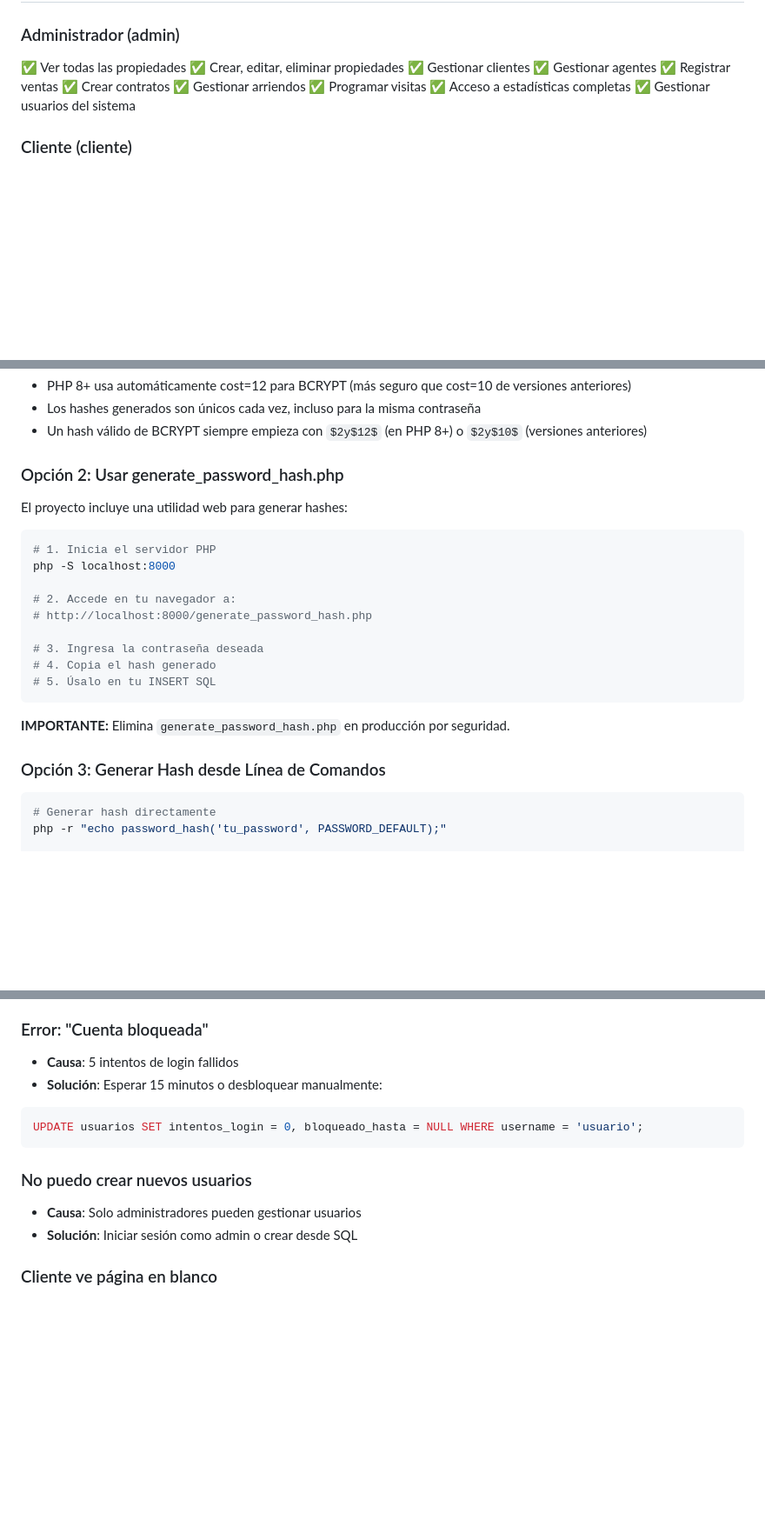
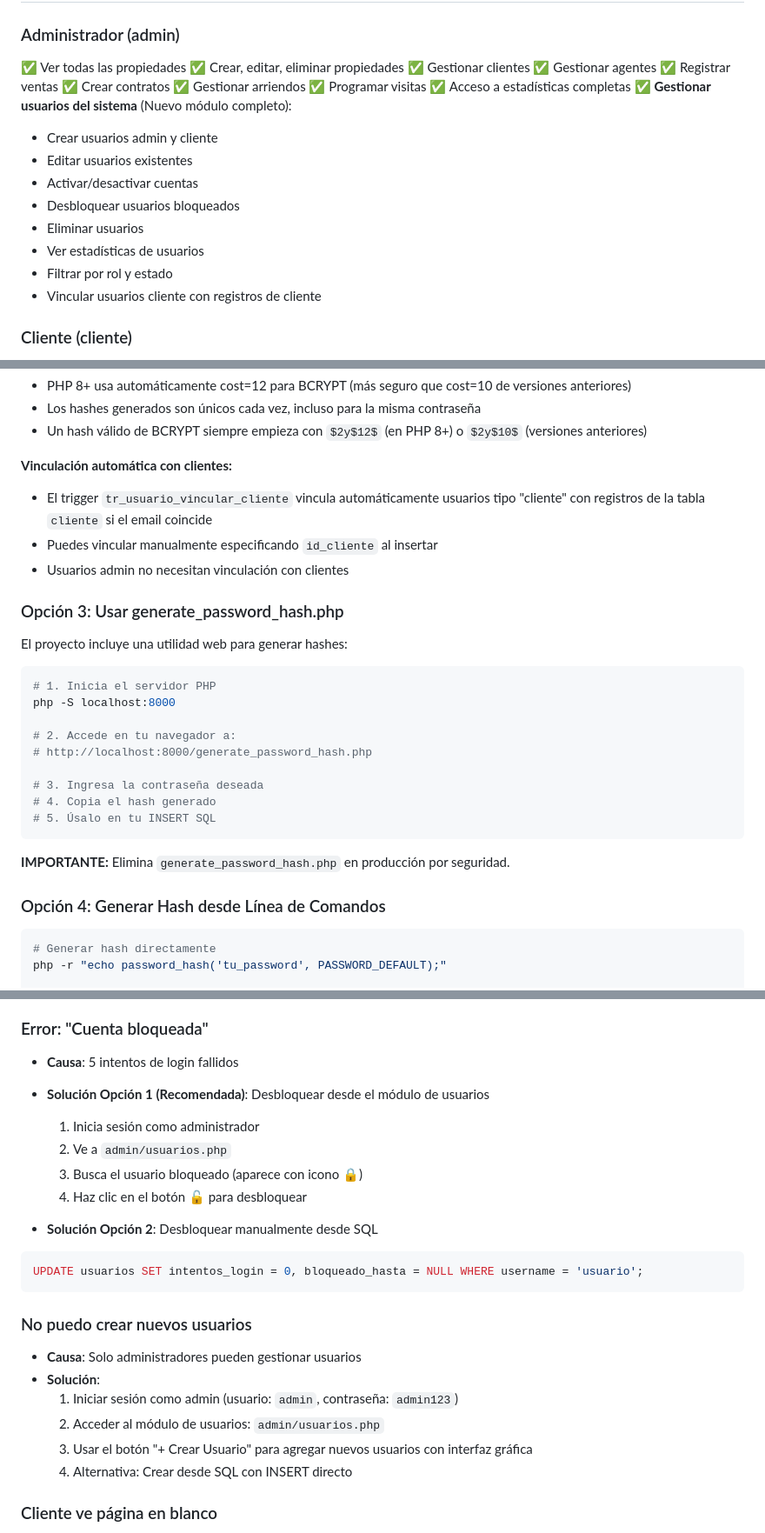
Before and after one commit to perezjair94/real-state-jose, a Markdown page: INSTRUCCIONES_LOGIN.md, 3 parts joined by grey strips. Shown at 87% size. Rendered like a GitHub page; blank space fills up the shorter version.

````diff
--- a/INSTRUCCIONES_LOGIN.md
+++ b/INSTRUCCIONES_LOGIN.md
@@ -124,7 +128,15 @@ La tabla `usuarios` debe contener:
 ✅ Gestionar arriendos
 ✅ Programar visitas
 ✅ Acceso a estadísticas completas
-✅ Gestionar usuarios del sistema
+✅ **Gestionar usuarios del sistema** (Nuevo módulo completo):
+   - Crear usuarios admin y cliente
+   - Editar usuarios existentes
+   - Activar/desactivar cuentas
+   - Desbloquear usuarios bloqueados
+   - Eliminar usuarios
+   - Ver estadísticas de usuarios
+   - Filtrar por rol y estado
+   - Vincular usuarios cliente con registros de cliente
 
 ### Cliente (cliente)
 ✅ Ver propiedades disponibles
@@ -204,7 +273,12 @@ VALUES (
 - Los hashes generados son únicos cada vez, incluso para la misma contraseña
 - Un hash válido de BCRYPT siempre empieza con `$2y$12$` (en PHP 8+) o `$2y$10$` (versiones anteriores)
 
-### Opción 2: Usar generate_password_hash.php
+**Vinculación automática con clientes:**
+- El trigger `tr_usuario_vincular_cliente` vincula automáticamente usuarios tipo "cliente" con registros de la tabla `cliente` si el email coincide
+- Puedes vincular manualmente especificando `id_cliente` al insertar
+- Usuarios admin no necesitan vinculación con clientes
+
+### Opción 3: Usar generate_password_hash.php
 
 El proyecto incluye una utilidad web para generar hashes:
 
@@ -222,7 +296,7 @@ php -S localhost:8000
 
 **IMPORTANTE:** Elimina `generate_password_hash.php` en producción por seguridad.
 
-### Opción 3: Generar Hash desde Línea de Comandos
+### Opción 4: Generar Hash desde Línea de Comandos
 
 ```bash
 # Generar hash directamente
@@ -282,14 +356,24 @@ define('SESSION_TIMEOUT', 3600); // 1 hora en segundos
 
 ### Error: "Cuenta bloqueada"
 - **Causa**: 5 intentos de login fallidos
-- **Solución**: Esperar 15 minutos o desbloquear manualmente:
+- **Solución Opción 1 (Recomendada)**: Desbloquear desde el módulo de usuarios
+  1. Inicia sesión como administrador
+  2. Ve a `admin/usuarios.php`
+  3. Busca el usuario bloqueado (aparece con icono 🔒)
+  4. Haz clic en el botón 🔓 para desbloquear
+
+- **Solución Opción 2**: Desbloquear manualmente desde SQL
 ```sql
 UPDATE usuarios SET intentos_login = 0, bloqueado_hasta = NULL WHERE username = 'usuario';
 ```
 
 ### No puedo crear nuevos usuarios
 - **Causa**: Solo administradores pueden gestionar usuarios
-- **Solución**: Iniciar sesión como admin o crear desde SQL
+- **Solución**:
+  1. Iniciar sesión como admin (usuario: `admin`, contraseña: `admin123`)
+  2. Acceder al módulo de usuarios: `admin/usuarios.php`
+  3. Usar el botón "+ Crear Usuario" para agregar nuevos usuarios con interfaz gráfica
+  4. Alternativa: Crear desde SQL con INSERT directo
 
 ### Cliente ve página en blanco
 - **Causa**: Permisos insuficientes
````
Also changed, not shown: other parts of INSTRUCCIONES_LOGIN.md (+65 -4 lines).
